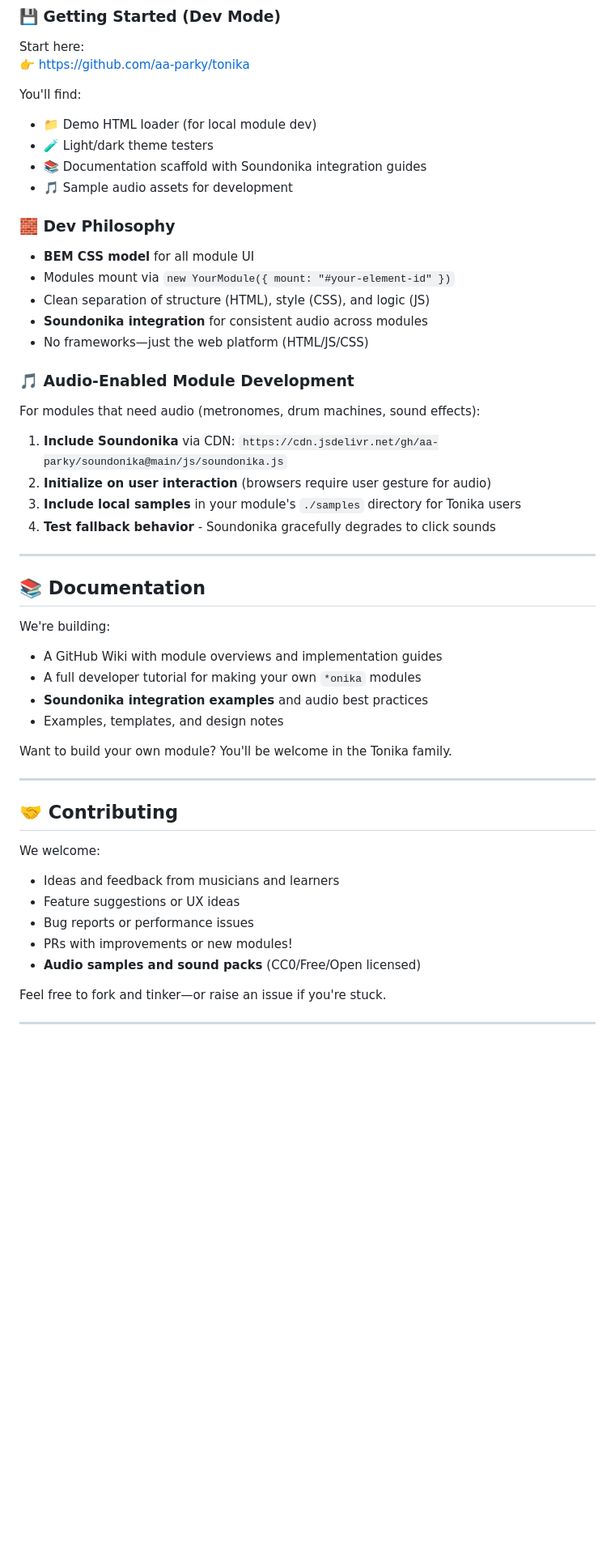
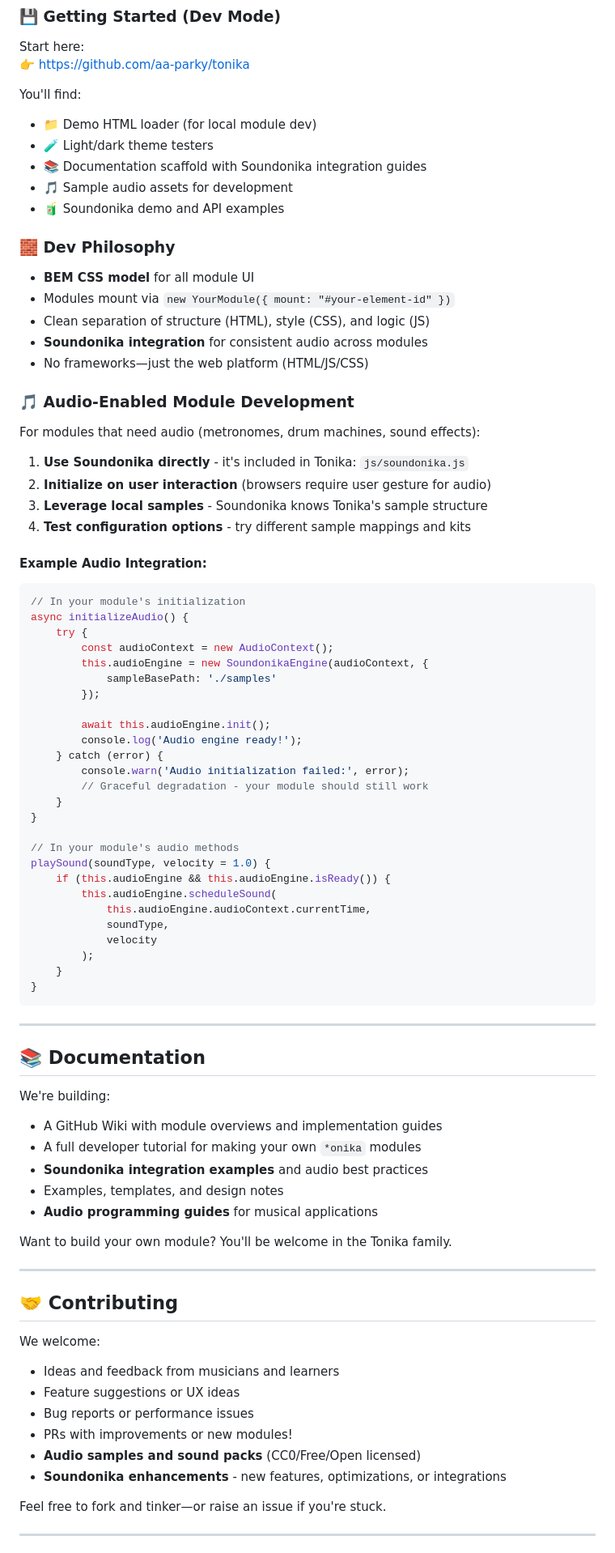
Before and after one commit to aa-parky/tonika, a Markdown page: README.md, the part around one of its changes. Shown at 81% size. Drawn GitHub-style; blank space fills up the shorter version.

````diff
--- a/README.md
+++ b/README.md
@@ -87,6 +192,7 @@ You'll find:
 - 🧪 Light/dark theme testers
 - 📚 Documentation scaffold with Soundonika integration guides
 - 🎵 Sample audio assets for development
+- 🧃 Soundonika demo and API examples
 
 ### 🧱 Dev Philosophy
 
@@ -100,10 +206,41 @@ You'll find:
 
 For modules that need audio (metronomes, drum machines, sound effects):
 
-1. **Include Soundonika** via CDN: `https://cdn.jsdelivr.net/gh/aa-parky/soundonika@main/js/soundonika.js`
+1. **Use Soundonika directly** - it's included in Tonika: `js/soundonika.js`
 2. **Initialize on user interaction** (browsers require user gesture for audio)
-3. **Include local samples** in your module's `./samples` directory for Tonika users
-4. **Test fallback behavior** - Soundonika gracefully degrades to click sounds
+3. **Leverage local samples** - Soundonika knows Tonika's sample structure
+4. **Test configuration options** - try different sample mappings and kits
+
+#### Example Audio Integration:
+
+```javascript
+// In your module's initialization
+async initializeAudio() {
+    try {
+        const audioContext = new AudioContext();
+        this.audioEngine = new SoundonikaEngine(audioContext, {
+            sampleBasePath: './samples'
+        });
+
+        await this.audioEngine.init();
+        console.log('Audio engine ready!');
+    } catch (error) {
+        console.warn('Audio initialization failed:', error);
+        // Graceful degradation - your module should still work
+    }
+}
+
+// In your module's audio methods
+playSound(soundType, velocity = 1.0) {
+    if (this.audioEngine && this.audioEngine.isReady()) {
+        this.audioEngine.scheduleSound(
+            this.audioEngine.audioContext.currentTime,
+            soundType,
+            velocity
+        );
+    }
+}
+```
 
 ---
 
@@ -114,6 +251,7 @@ We're building:
 - A full developer tutorial for making your own `*onika` modules
 - **Soundonika integration examples** and audio best practices
 - Examples, templates, and design notes
+- **Audio programming guides** for musical applications
 
 Want to build your own module? You'll be welcome in the Tonika family.
 
@@ -127,6 +265,7 @@ We welcome:
 - Bug reports or performance issues
 - PRs with improvements or new modules!
 - **Audio samples and sound packs** (CC0/Free/Open licensed)
+- **Soundonika enhancements** - new features, optimizations, or integrations
 
 Feel free to fork and tinker—or raise an issue if you're stuck.
 
````
Also changed, not shown: other parts of README.md (+122 -13 lines).
